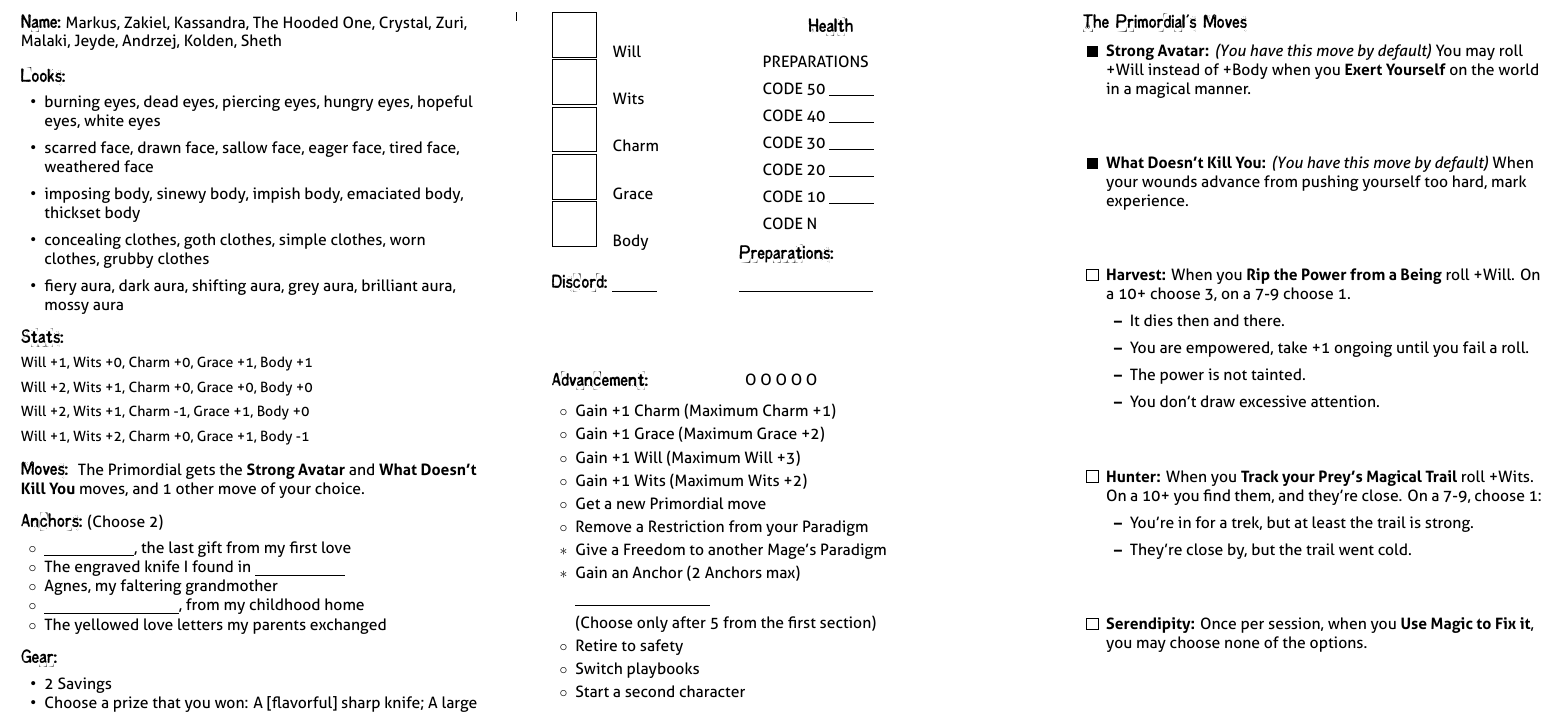
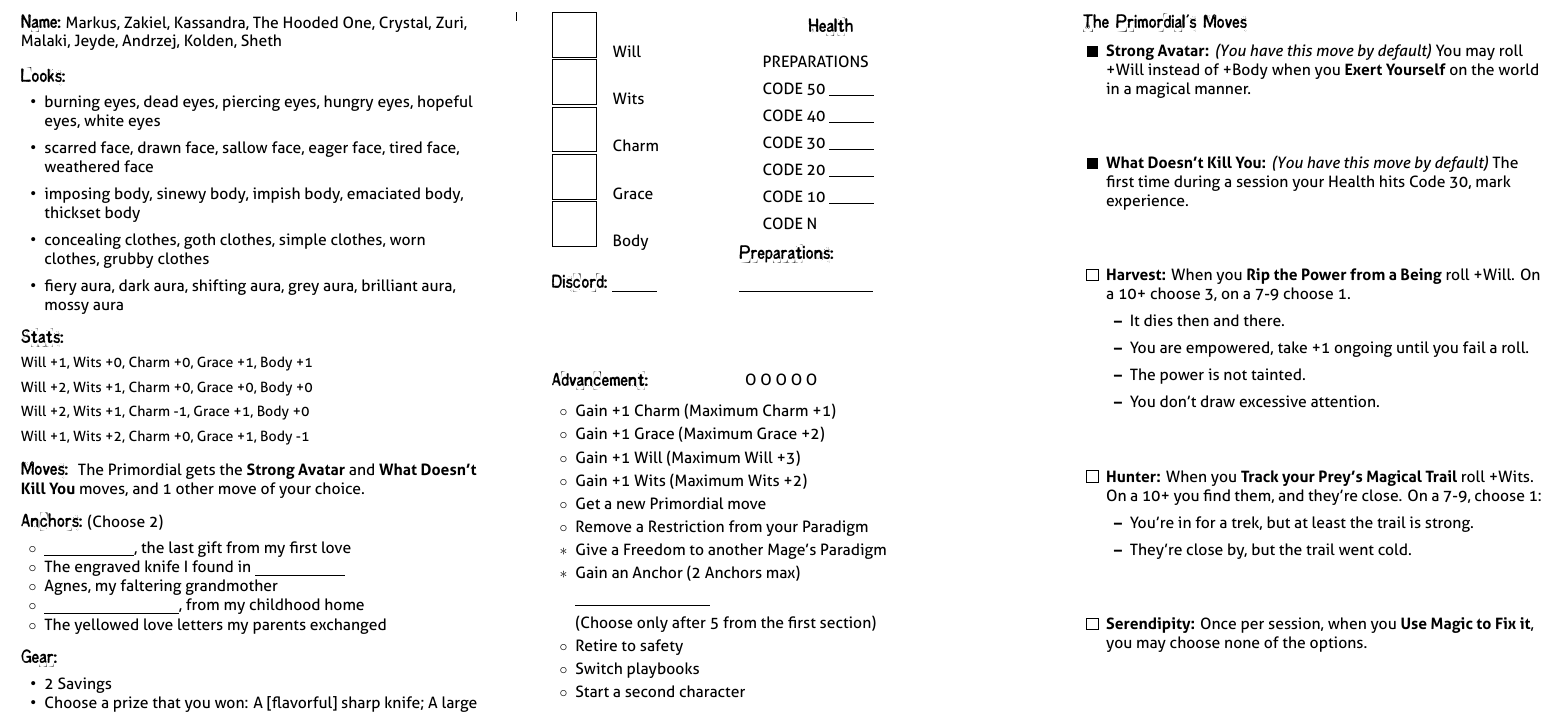
Before and after one commit to epw/consensus, a LaTeX document (primordial.tex): part of page 2 of 2, cut so that both start at the same text. Compiled offline with XeLaTeX.

Commit message:
Adjust Primordial's What Doesn't Kill You

```diff
--- a/primordial.tex
+++ b/primordial.tex
@@ -68,8 +68,8 @@ Will +1, Wits +2, Charm +0, Grace +1, Body -1
 \renewcommand{\Moves}{
   \DEFAULTMOVE{Strong Avatar}{You may roll +Will instead of +Body when
     you {\bf Exert Yourself} on the world in a magical manner.}
-  \DEFAULTMOVE{What Doesn't Kill You}{When your wounds advance from
-    pushing yourself too hard, mark experience.}
+  \DEFAULTMOVE{What Doesn't Kill You}{The first time during a session
+    your Health hits Code 30, mark experience.}
   \MOVE{Harvest}{When you \TRIGGER{Rip the Power from a Being} roll
     +Will. On a 10+ choose 3, on a 7-9 choose 1.
     \begin{itemize}
```
Also changed, not shown: primordial.pdf.
